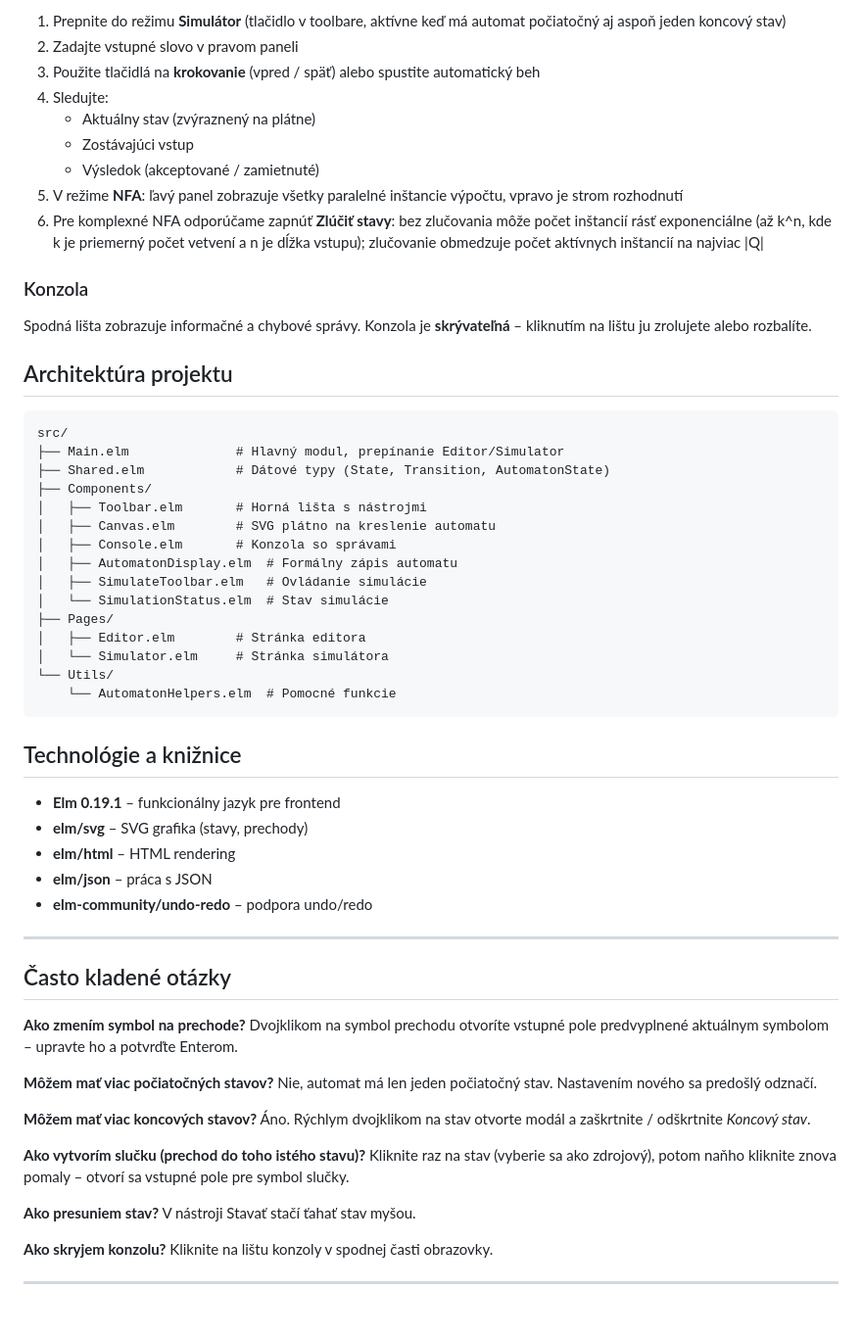
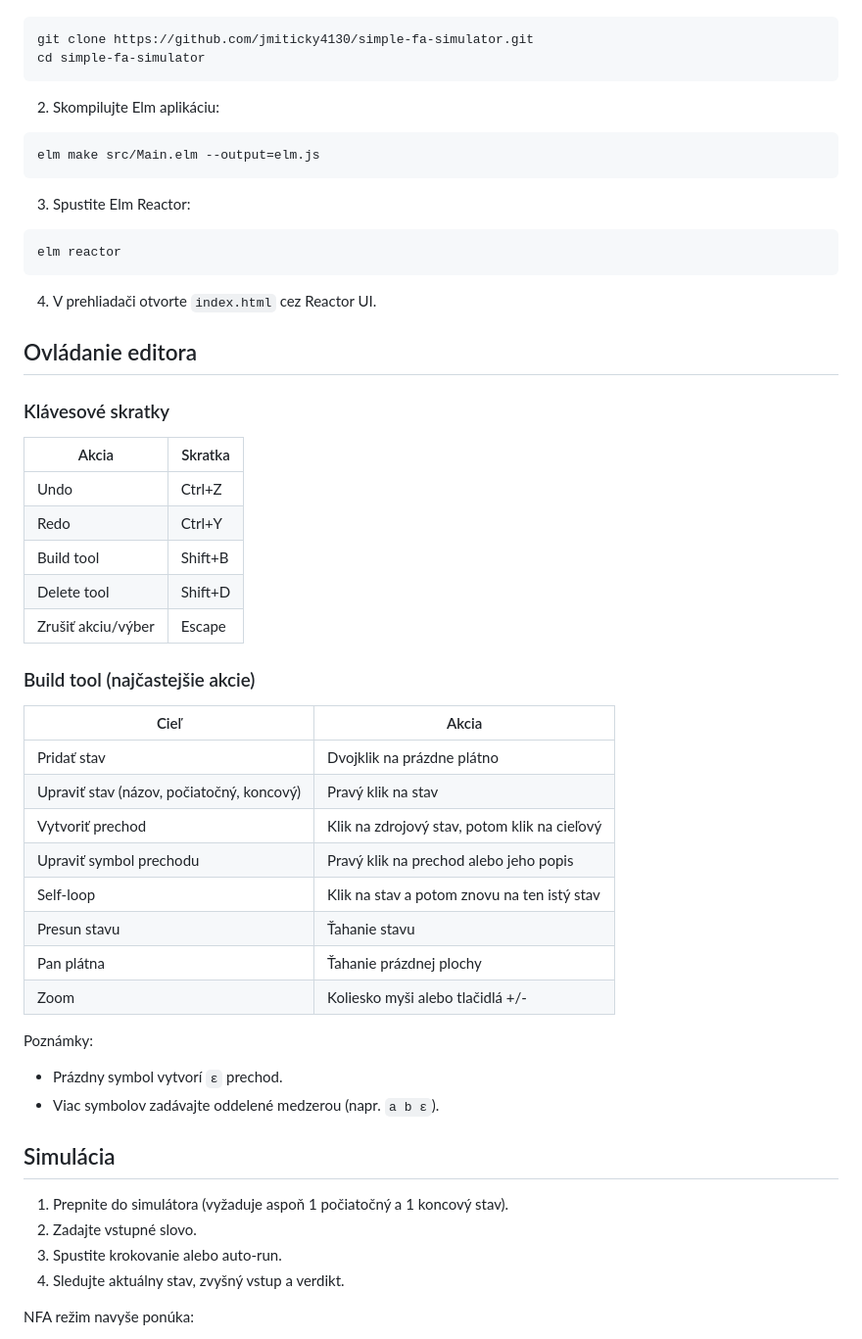
Before and after one commit to jmiticky4130/simple-fa-simulator, a Markdown page: README.md, the part around one of its changes. Shown at 98% size. Rendered like a GitHub page; blank space fills up the shorter version.

````diff
--- a/README.md
+++ b/README.md
@@ -75,65 +29,58 @@ Webový editor a simulátor deterministických (DFA) a nedeterministických (NFA
-1. Prepnite do režimu **Simulátor** (tlačidlo v toolbare, aktívne keď má automat počiatočný aj aspoň jeden koncový stav)
-2. Zadajte vstupné slovo v pravom paneli
-3. Použite tlačidlá na **krokovanie** (vpred / späť) alebo spustite automatický beh
-4. Sledujte:
-   - Aktuálny stav (zvýraznený na plátne)
-   - Zostávajúci vstup
-   - Výsledok (akceptované / zamietnuté)
-5. V režime **NFA**: ľavý panel zobrazuje všetky paralelné inštancie výpočtu, vpravo je strom rozhodnutí
-6. Pre komplexné NFA odporúčame zapnúť **Zlúčiť stavy**: bez zlučovania môže počet inštancií rásť exponenciálne (až k^n, kde k je priemerný počet vetvení a n je dĺžka vstupu); zlučovanie obmedzuje počet aktívnych inštancií na najviac |Q|
-
-### Konzola
-
-Spodná lišta zobrazuje informačné a chybové správy. Konzola je **skrývateľná** – kliknutím na lištu ju zrolujete alebo rozbalíte.
-
-## Architektúra projektu
-
-```
-src/
-├── Main.elm              # Hlavný modul, prepínanie Editor/Simulator
-├── Shared.elm            # Dátové typy (State, Transition, AutomatonState)
-├── Components/
-│   ├── Toolbar.elm       # Horná lišta s nástrojmi
-│   ├── Canvas.elm        # SVG plátno na kreslenie automatu
-│   ├── Console.elm       # Konzola so správami
-│   ├── AutomatonDisplay.elm  # Formálny zápis automatu
-│   ├── SimulateToolbar.elm   # Ovládanie simulácie
-│   └── SimulationStatus.elm  # Stav simulácie
-├── Pages/
-│   ├── Editor.elm        # Stránka editora
-│   └── Simulator.elm     # Stránka simulátora
-└── Utils/
-    └── AutomatonHelpers.elm  # Pomocné funkcie
+```bash
+git clone https://github.com/jmiticky4130/simple-fa-simulator.git
+cd simple-fa-simulator
 ```
 
-## Technológie a knižnice
+2. Skompilujte Elm aplikáciu:
 
-- **Elm 0.19.1** – funkcionálny jazyk pre frontend
-- **elm/svg** – SVG grafika (stavy, prechody)
-- **elm/html** – HTML rendering
-- **elm/json** – práca s JSON
-- **elm-community/undo-redo** – podpora undo/redo
+```bash
+elm make src/Main.elm --output=elm.js
+```
 
----
+3. Spustite Elm Reactor:
 
-## Často kladené otázky
+```bash
+elm reactor
+```
 
-**Ako zmením symbol na prechode?**
-Dvojklikom na symbol prechodu otvoríte vstupné pole predvyplnené aktuálnym symbolom – upravte ho a potvrďte Enterom.
+4. V prehliadači otvorte `index.html` cez Reactor UI.
 
-**Môžem mať viac počiatočných stavov?**
-Nie, automat má len jeden počiatočný stav. Nastavením nového sa predošlý odznačí.
+## Ovládanie editora
 
-**Môžem mať viac koncových stavov?**
-Áno. Rýchlym dvojklikom na stav otvorte modál a zaškrtnite / odškrtnite *Koncový stav*.
+### Klávesové skratky
 
-**Ako vytvorím slučku (prechod do toho istého stavu)?**
-Kliknite raz na stav (vyberie sa ako zdrojový), potom naňho kliknite znova pomaly – otvorí sa vstupné pole pre symbol slučky.
+| Akcia | Skratka |
+|---|---|
+| Undo | Ctrl+Z |
+| Redo | Ctrl+Y |
+| Build tool | Shift+B |
+| Delete tool | Shift+D |
+| Zrušiť akciu/výber | Escape |
 
-**Ako presuniem stav?**
-V nástroji Stavať stačí ťahať stav myšou.
+### Build tool (najčastejšie akcie)
 
-**Ako skryjem konzolu?**
-Kliknite na lištu konzoly v spodnej časti obrazovky.
+| Cieľ | Akcia |
+|---|---|
+| Pridať stav | Dvojklik na prázdne plátno |
+| Upraviť stav (názov, počiatočný, koncový) | Pravý klik na stav |
+| Vytvoriť prechod | Klik na zdrojový stav, potom klik na cieľový |
+| Upraviť symbol prechodu | Pravý klik na prechod alebo jeho popis |
+| Self-loop | Klik na stav a potom znovu na ten istý stav |
+| Presun stavu | Ťahanie stavu |
+| Pan plátna | Ťahanie prázdnej plochy |
+| Zoom | Koliesko myši alebo tlačidlá +/- |
 
----
+Poznámky:
+
+- Prázdny symbol vytvorí `ε` prechod.
+- Viac symbolov zadávajte oddelené medzerou (napr. `a b ε`).
+
+## Simulácia
+
+1. Prepnite do simulátora (vyžaduje aspoň 1 počiatočný a 1 koncový stav).
+2. Zadajte vstupné slovo.
+3. Spustite krokovanie alebo auto-run.
+4. Sledujte aktuálny stav, zvyšný vstup a verdikt.
+
+NFA režim navyše ponúka:
+
````
Also changed, not shown: other parts of README.md (+56 -65 lines).
